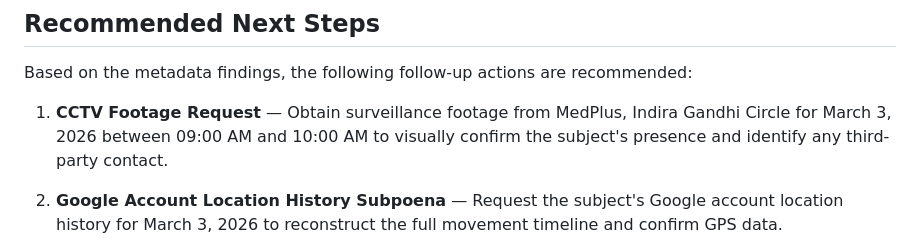
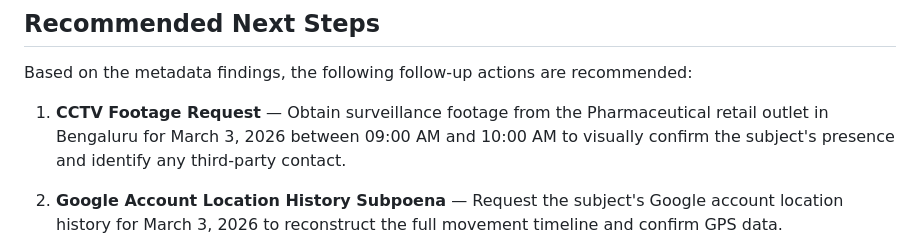
Before and after one commit to FORENSIC-X/Digital-Forensics-Toolkit, a Markdown page: 05-exiftool-forensics/case-investigations/CF-2026-001.md, the part around the change. Rendered like a GitHub page.

```diff
--- a/05-exiftool-forensics/case-investigations/CF-2026-001.md
+++ b/05-exiftool-forensics/case-investigations/CF-2026-001.md
@@ -159,7 +159,7 @@ The false device claim is the single most damaging finding. Raghav's lawyer subm
 
 Based on the metadata findings, the following follow-up actions are recommended:
 
-1. **CCTV Footage Request** — Obtain surveillance footage from MedPlus, Indira Gandhi Circle for March 3, 2026 between 09:00 AM and 10:00 AM to visually confirm the subject's presence and identify any third-party contact.
+1. **CCTV Footage Request** — Obtain surveillance footage from the Pharmaceutical retail outlet in Bengaluru for March 3, 2026 between 09:00 AM and 10:00 AM to visually confirm the subject's presence and identify any third-party contact.
 
 2. **Google Account Location History Subpoena** — Request the subject's Google account location history for March 3, 2026 to reconstruct the full movement timeline and confirm GPS data.
 
```
